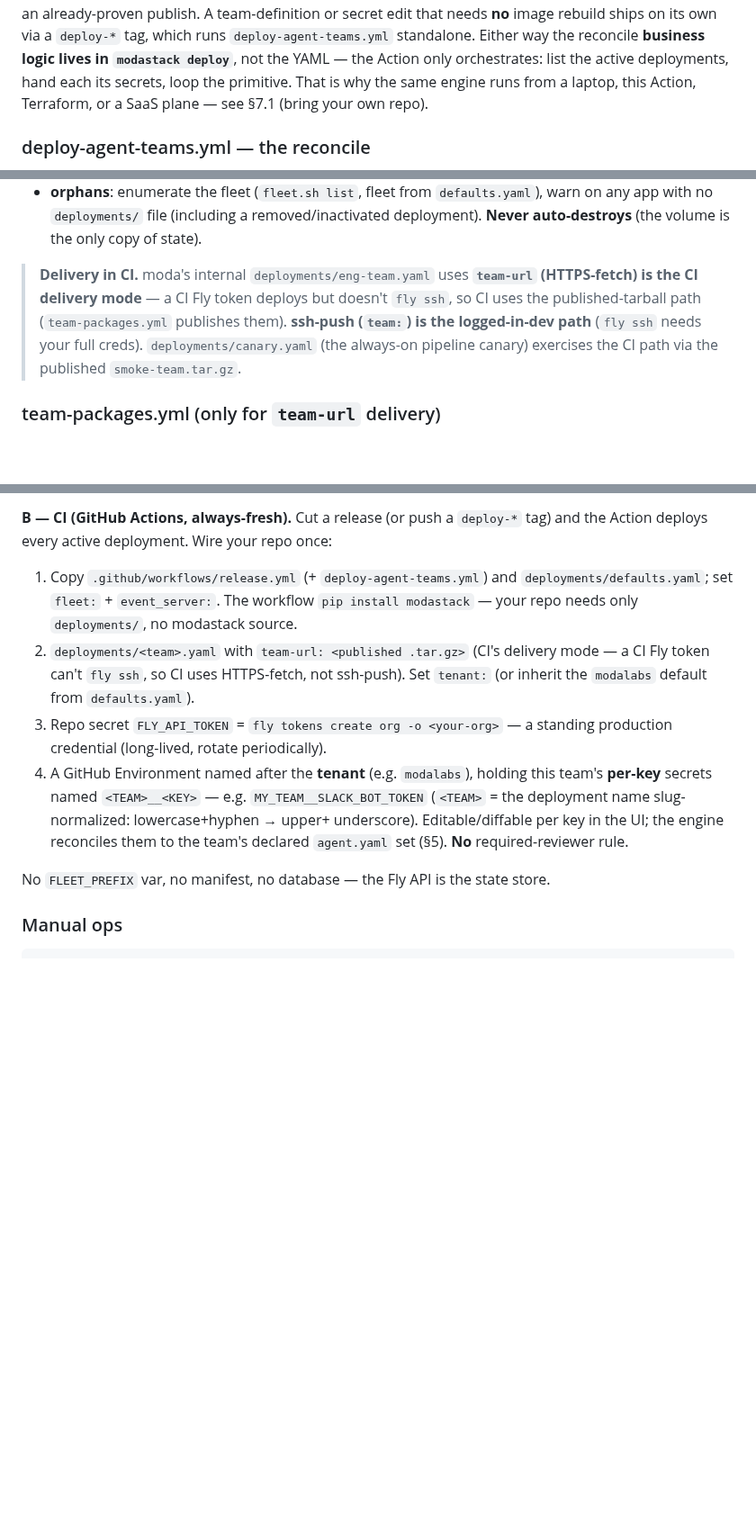
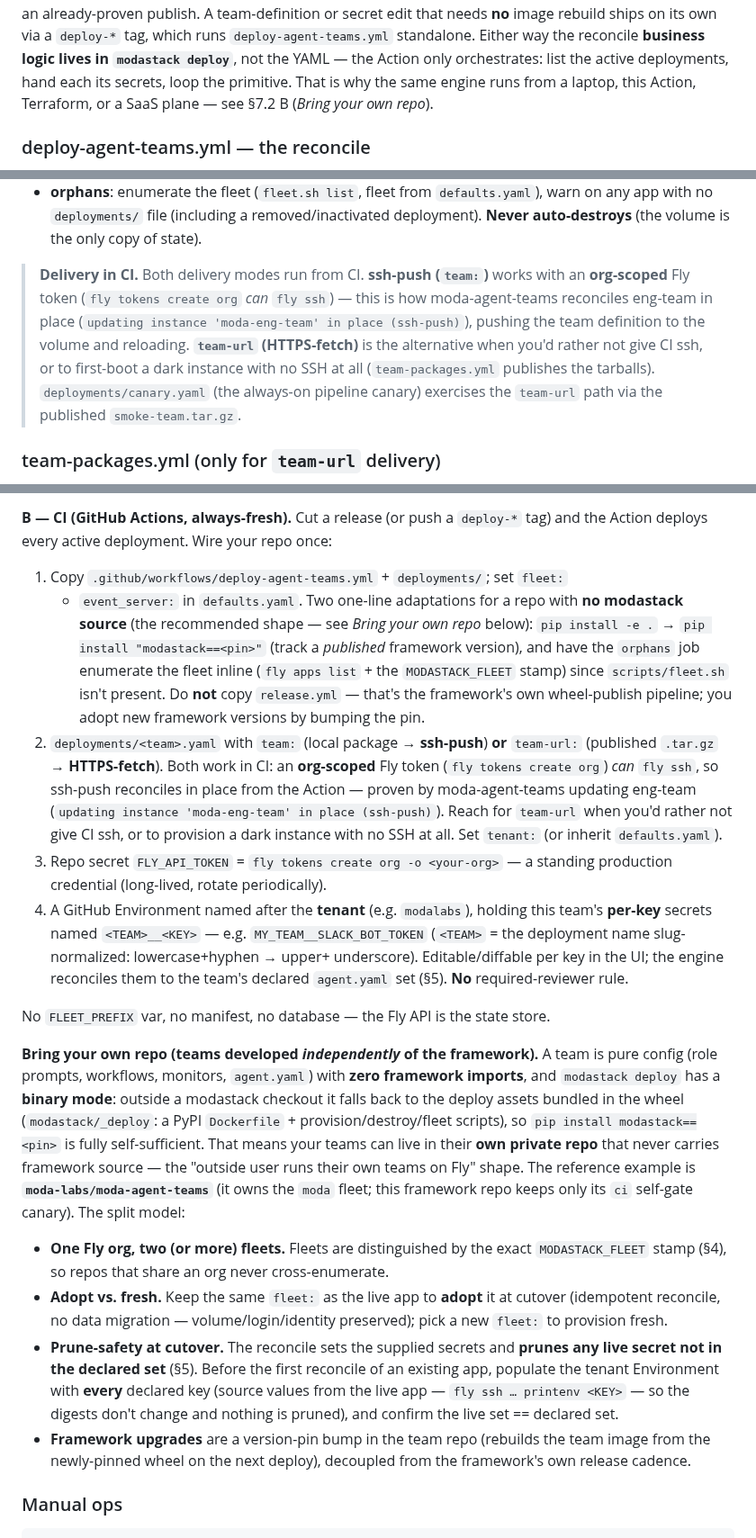
Before and after one commit to moda-labs/bobi-agent, a Markdown page: docs/DEPLOYMENT.md, 3 parts joined by grey strips. Shown at 90% size. GitHub-like rendering; blank space fills up the shorter version.

Commit message:
docs(DEPLOYMENT): bring-your-own-repo runbook; correct CI ssh-push claim (#437)
Document developing + deploying agent teams from a standalone private repo
(the moda-agent-teams model), now that the path is proven end-to-end:

- §7.2 B: a standalone team repo copies only deploy-agent-teams.yml (NOT
  release.yml) and pins `modastack==<version>`; binary mode ships the deploy
  assets in the wheel, so the repo needs no framework source. New "Bring your
  own repo" block: one-org/two-fleet model, adopt-vs-fresh, cutover
  prune-safety, framework upgrades as a pin bump.
- Correct the stale "a CI Fly token can't `fly ssh`" claim: an org-scoped
  token CAN ssh, so ssh-push reconciles in place from CI — as proven by
  moda-agent-teams updating eng-team. team-url is the alternative, not the
  only CI mode.
- Fix the §7.1→§7.2 B "bring your own repo" cross-reference.

Co-authored-by: Claude Opus 4.8 (1M context) <noreply@anthropic.com>

````diff
--- a/docs/DEPLOYMENT.md
+++ b/docs/DEPLOYMENT.md
@@ -405,8 +405,8 @@ its own via a `deploy-*` tag, which runs `deploy-agent-teams.yml` standalone. Ei
 way the reconcile **business logic lives in `modastack deploy`**, not the YAML — the
 Action only orchestrates: list
 the active deployments, hand each its secrets, loop the primitive. That is why the
-same engine runs from a laptop, this Action, Terraform, or a SaaS plane — see §7.1
-(bring your own repo).
+same engine runs from a laptop, this Action, Terraform, or a SaaS plane — see §7.2
+B (*Bring your own repo*).
 
 ### deploy-agent-teams.yml — the reconcile
 Invoked by **`release.yml` via `workflow_call`** (its final step, after the image
@@ -428,12 +428,15 @@ branch, since tag pushes run from the tagged commit) or **`workflow_dispatch`**
   warn on any app with no `deployments/` file (including a removed/inactivated
   deployment). **Never auto-destroys** (the volume is the only copy of state).
 
-> **Delivery in CI.** moda's internal `deployments/eng-team.yaml` uses
-> **`team-url` (HTTPS-fetch) is the CI delivery mode** — a CI Fly token deploys but
-> doesn't `fly ssh`, so CI uses the published-tarball path (`team-packages.yml`
-> publishes them). **ssh-push (`team:`) is the logged-in-dev path** (`fly ssh`
-> needs your full creds). `deployments/canary.yaml` (the always-on pipeline
-> canary) exercises the CI path via the published `smoke-team.tar.gz`.
+> **Delivery in CI.** Both delivery modes run from CI. **ssh-push (`team:`)** works
+> with an **org-scoped** Fly token (`fly tokens create org` *can* `fly ssh`) — this
+> is how moda-agent-teams reconciles eng-team in place (`updating instance
+> 'moda-eng-team' in place (ssh-push)`), pushing the team definition to the volume
+> and reloading. **`team-url` (HTTPS-fetch)** is the alternative when you'd rather
+> not give CI ssh, or to first-boot a dark instance with no SSH at all
+> (`team-packages.yml` publishes the tarballs). `deployments/canary.yaml` (the
+> always-on pipeline canary) exercises the `team-url` path via the published
+> `smoke-team.tar.gz`.
 
 ### team-packages.yml (only for `team-url` delivery)
 On push to main (path-filtered to `agents/**` + the smoke fixture), builds each
@@ -549,13 +552,21 @@ published tarball? Use `team-url:` instead.
 
 **B — CI (GitHub Actions, always-fresh).** Cut a release (or push a `deploy-*`
 tag) and the Action deploys every active deployment. Wire your repo once:
-1. Copy `.github/workflows/release.yml` (+ `deploy-agent-teams.yml`) and
-   `deployments/defaults.yaml`; set `fleet:` + `event_server:`. The workflow
-   `pip install modastack` — your repo needs only `deployments/`, no modastack
-   source.
-2. `deployments/<team>.yaml` with `team-url: <published .tar.gz>` (CI's delivery
-   mode — a CI Fly token can't `fly ssh`, so CI uses HTTPS-fetch, not ssh-push).
-   Set `tenant:` (or inherit the `modalabs` default from `defaults.yaml`).
+1. Copy `.github/workflows/deploy-agent-teams.yml` + `deployments/`; set `fleet:`
+   + `event_server:` in `defaults.yaml`. Two one-line adaptations for a repo with
+   **no modastack source** (the recommended shape — see *Bring your own repo*
+   below): `pip install -e .` → `pip install "modastack==<pin>"` (track a
+   *published* framework version), and have the `orphans` job enumerate the fleet
+   inline (`fly apps list` + the `MODASTACK_FLEET` stamp) since `scripts/fleet.sh`
+   isn't present. Do **not** copy `release.yml` — that's the framework's own
+   wheel-publish pipeline; you adopt new framework versions by bumping the pin.
+2. `deployments/<team>.yaml` with `team:` (local package → **ssh-push**) **or**
+   `team-url:` (published `.tar.gz` → **HTTPS-fetch**). Both work in CI: an
+   **org-scoped** Fly token (`fly tokens create org`) *can* `fly ssh`, so ssh-push
+   reconciles in place from the Action — proven by moda-agent-teams updating
+   eng-team (`updating instance 'moda-eng-team' in place (ssh-push)`). Reach for
+   `team-url` when you'd rather not give CI ssh, or to provision a dark instance
+   with no SSH at all. Set `tenant:` (or inherit `defaults.yaml`).
 3. Repo secret `FLY_API_TOKEN` = `fly tokens create org -o <your-org>` — a standing
    production credential (long-lived, rotate periodically).
 4. A GitHub Environment named after the **tenant** (e.g. `modalabs`), holding this
@@ -565,6 +576,31 @@ tag) and the Action deploys every active deployment. Wire your repo once:
    the team's declared `agent.yaml` set (§5). **No** required-reviewer rule.
 
 No `FLEET_PREFIX` var, no manifest, no database — the Fly API is the state store.
+
+**Bring your own repo (teams developed *independently* of the framework).** A
+team is pure config (role prompts, workflows, monitors, `agent.yaml`) with **zero
+framework imports**, and `modastack deploy` has a **binary mode**: outside a
+modastack checkout it falls back to the deploy assets bundled in the wheel
+(`modastack/_deploy`: a PyPI `Dockerfile` + provision/destroy/fleet scripts), so
+`pip install modastack==<pin>` is fully self-sufficient. That means your teams can
+live in their **own private repo** that never carries framework source — the
+"outside user runs their own teams on Fly" shape. The reference example is
+**`moda-labs/moda-agent-teams`** (it owns the `moda` fleet; this framework repo
+keeps only its `ci` self-gate canary). The split model:
+
+- **One Fly org, two (or more) fleets.** Fleets are distinguished by the exact
+  `MODASTACK_FLEET` stamp (§4), so repos that share an org never cross-enumerate.
+- **Adopt vs. fresh.** Keep the same `fleet:` as the live app to **adopt** it at
+  cutover (idempotent reconcile, no data migration — volume/login/identity
+  preserved); pick a new `fleet:` to provision fresh.
+- **Prune-safety at cutover.** The reconcile sets the supplied secrets and
+  **prunes any live secret not in the declared set** (§5). Before the first reconcile
+  of an existing app, populate the tenant Environment with **every** declared key
+  (source values from the live app — `fly ssh … printenv <KEY>` — so the digests
+  don't change and nothing is pruned), and confirm the live set == declared set.
+- **Framework upgrades** are a version-pin bump in the team repo (rebuilds the
+  team image from the newly-pinned wheel on the next deploy), decoupled from the
+  framework's own release cadence.
 
 ### Manual ops
 ```
````
